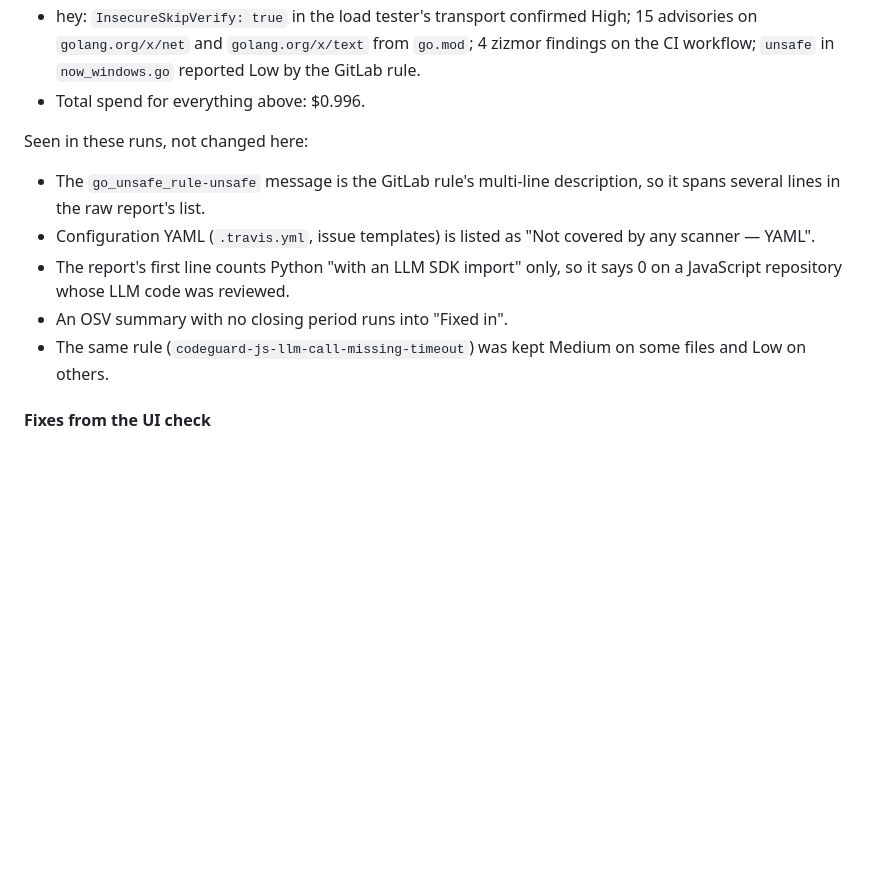
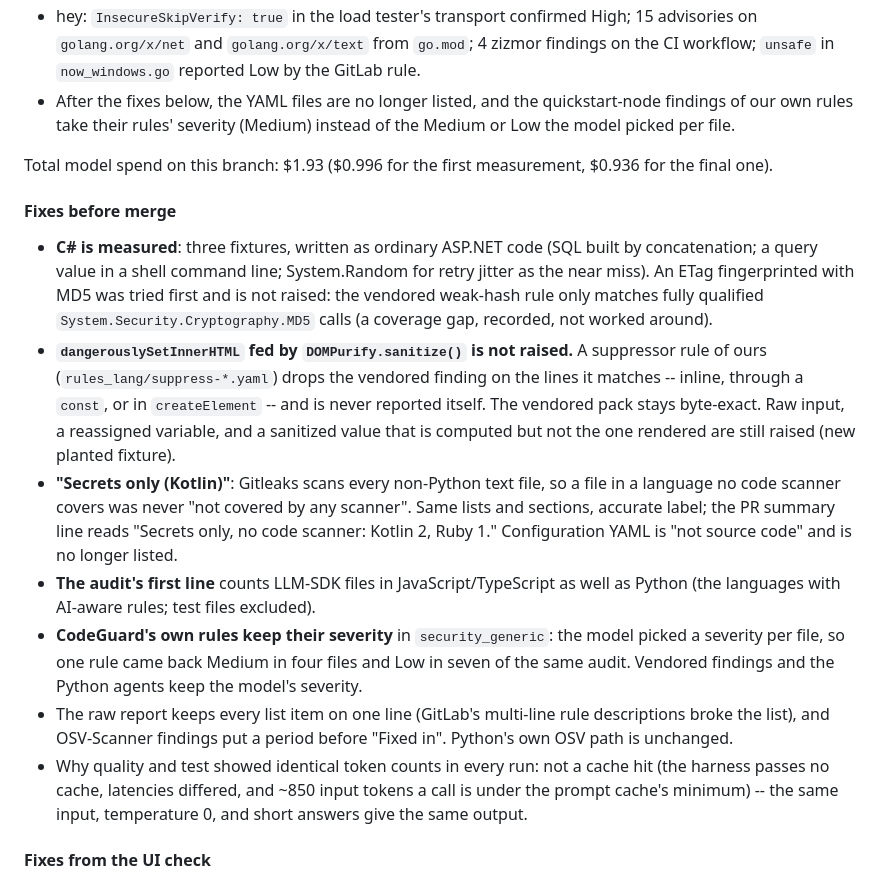
Before and after one commit to ashrithaumd/codeguard, a Markdown page: CHANGELOG.md, the part around one of its changes. Drawn GitHub-style; blank space fills up the shorter version.

```diff
--- a/CHANGELOG.md
+++ b/CHANGELOG.md
@@ -66,18 +73,45 @@ counted under Secrets only. The one miss is the same in all three runs:
   High; 15 advisories on `golang.org/x/net` and `golang.org/x/text` from
   `go.mod`; 4 zizmor findings on the CI workflow; `unsafe` in
   `now_windows.go` reported Low by the GitLab rule.
-- Total spend for everything above: $0.996.
+- After the fixes below, the YAML files are no longer listed, and the
+  quickstart-node findings of our own rules take their rules' severity
+  (Medium) instead of the Medium or Low the model picked per file.
 
-Seen in these runs, not changed here:
-- The `go_unsafe_rule-unsafe` message is the GitLab rule's multi-line
-  description, so it spans several lines in the raw report's list.
-- Configuration YAML (`.travis.yml`, issue templates) is listed as "Not
-  covered by any scanner — YAML".
-- The report's first line counts Python "with an LLM SDK import" only, so it
-  says 0 on a JavaScript repository whose LLM code was reviewed.
-- An OSV summary with no closing period runs into "Fixed in".
-- The same rule (`codeguard-js-llm-call-missing-timeout`) was kept Medium on
-  some files and Low on others.
+Total model spend on this branch: $1.93 ($0.996 for the first measurement,
+$0.936 for the final one).
+
+#### Fixes before merge
+
+- **C# is measured**: three fixtures, written as ordinary ASP.NET code (SQL
+  built by concatenation; a query value in a shell command line; System.Random
+  for retry jitter as the near miss). An ETag fingerprinted with MD5 was tried
+  first and is not raised: the vendored weak-hash rule only matches fully
+  qualified `System.Security.Cryptography.MD5` calls (a coverage gap, recorded,
+  not worked around).
+- **`dangerouslySetInnerHTML` fed by `DOMPurify.sanitize()` is not raised.** A
+  suppressor rule of ours (`rules_lang/suppress-*.yaml`) drops the vendored
+  finding on the lines it matches -- inline, through a `const`, or in
+  `createElement` -- and is never reported itself. The vendored pack stays
+  byte-exact. Raw input, a reassigned variable, and a sanitized value that is
+  computed but not the one rendered are still raised (new planted fixture).
+- **"Secrets only (Kotlin)"**: Gitleaks scans every non-Python text file, so a
+  file in a language no code scanner covers was never "not covered by any
+  scanner". Same lists and sections, accurate label; the PR summary line reads
+  "Secrets only, no code scanner: Kotlin 2, Ruby 1." Configuration YAML is "not
+  source code" and is no longer listed.
+- **The audit's first line** counts LLM-SDK files in JavaScript/TypeScript as
+  well as Python (the languages with AI-aware rules; test files excluded).
+- **CodeGuard's own rules keep their severity** in `security_generic`: the model
+  picked a severity per file, so one rule came back Medium in four files and Low
+  in seven of the same audit. Vendored findings and the Python agents keep the
+  model's severity.
+- The raw report keeps every list item on one line (GitLab's multi-line rule
+  descriptions broke the list), and OSV-Scanner findings put a period before
+  "Fixed in". Python's own OSV path is unchanged.
+- Why quality and test showed identical token counts in every run: not a cache
+  hit (the harness passes no cache, latencies differed, and ~850 input tokens a
+  call is under the prompt cache's minimum) -- the same input, temperature 0,
+  and short answers give the same output.
 
 #### Fixes from the UI check
 
```
Also changed, not shown: other parts of CHANGELOG.md (+25 -18 lines).
